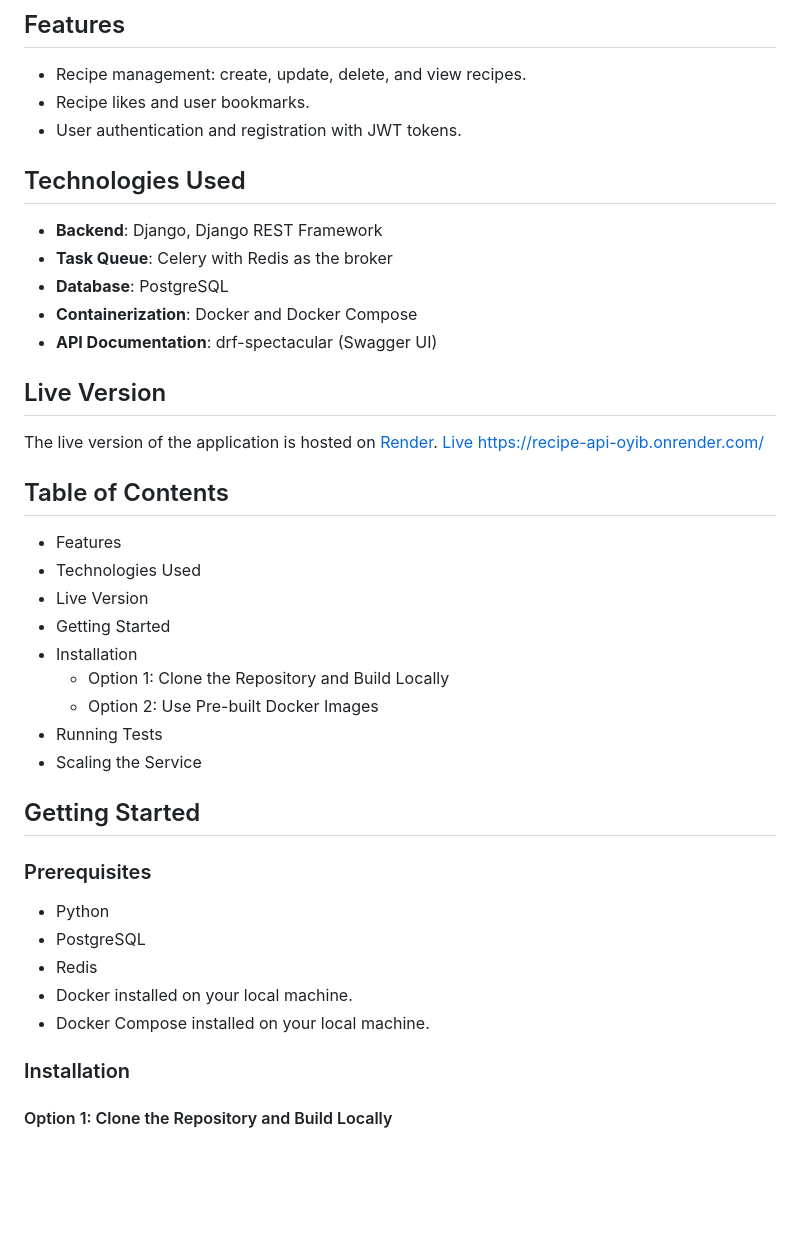
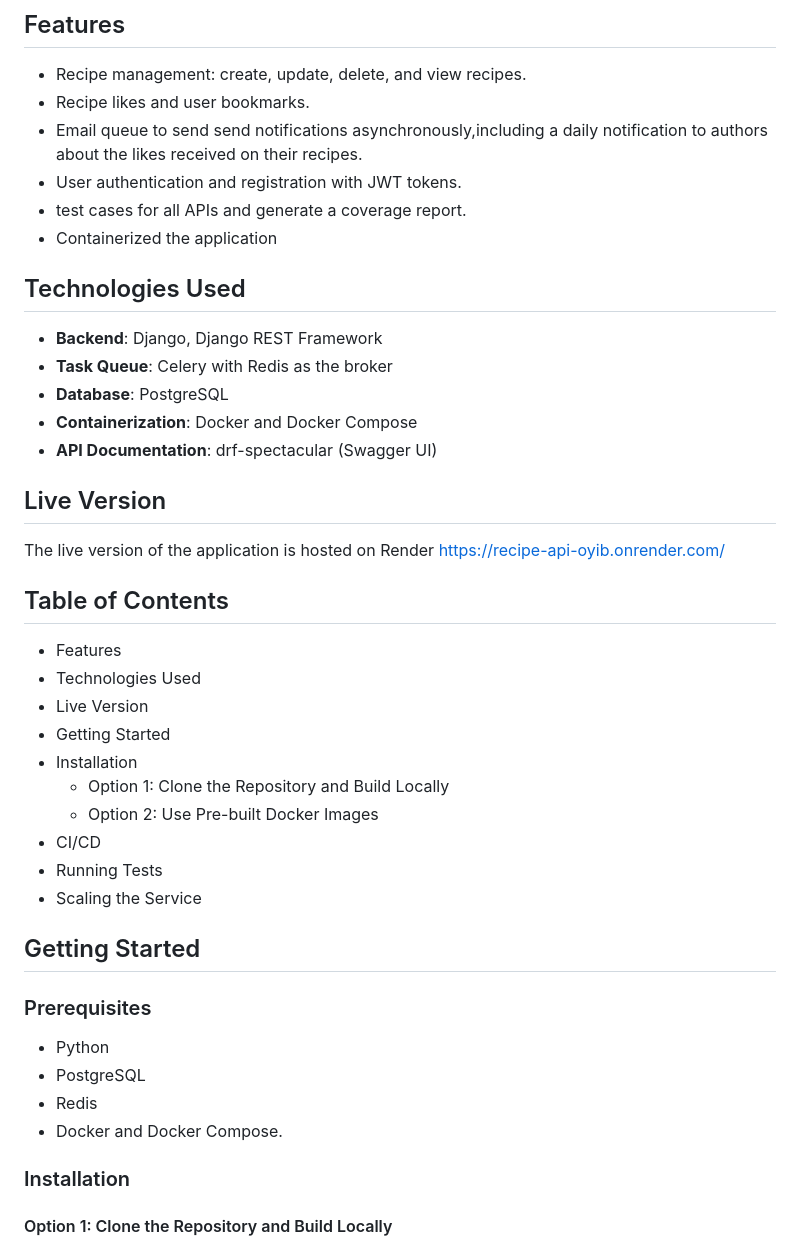
Before and after one commit to Manoj-T-V/Recipe, a Markdown page: README.md, the part around the change printed below. Rendered like a GitHub page; blank space fills up the shorter version.

Commit message:
modfying readme

```diff
--- a/README.md
+++ b/README.md
@@ -5,7 +5,10 @@ This is an API for managing recipes, users, and related functionalities. The API
 ## Features
 - Recipe management: create, update, delete, and view recipes.
 - Recipe likes and user bookmarks.
+- Email queue to send send notifications asynchronously,including a daily notification to authors about the likes received on their recipes.
 - User authentication and registration with JWT tokens.
+- test cases for all APIs and generate a coverage report.
+- Containerized the application
 
 ## Technologies Used
 - **Backend**: Django, Django REST Framework
@@ -15,8 +18,7 @@ This is an API for managing recipes, users, and related functionalities. The API
 - **API Documentation**: drf-spectacular (Swagger UI)
 
 ## Live Version
-The live version of the application is hosted on [Render](https://render.com).
-[Live](#) <https://recipe-api-oyib.onrender.com/>
+The live version of the application is hosted on Render <https://recipe-api-oyib.onrender.com/>
 
 
 ## Table of Contents
@@ -27,6 +29,7 @@ The live version of the application is hosted on [Render](https://render.com).
 - Installation
   - Option 1: Clone the Repository and Build Locally
   - Option 2: Use Pre-built Docker Images
+- CI/CD
 - Running Tests
 - Scaling the Service
 
@@ -36,8 +39,7 @@ The live version of the application is hosted on [Render](https://render.com).
 - Python
 - PostgreSQL
 - Redis
-- Docker installed on your local machine.
-- Docker Compose installed on your local machine.
+- Docker and Docker Compose.
 
 
 
```
Also changed, not shown: other parts of README.md (+4 -3 lines).
